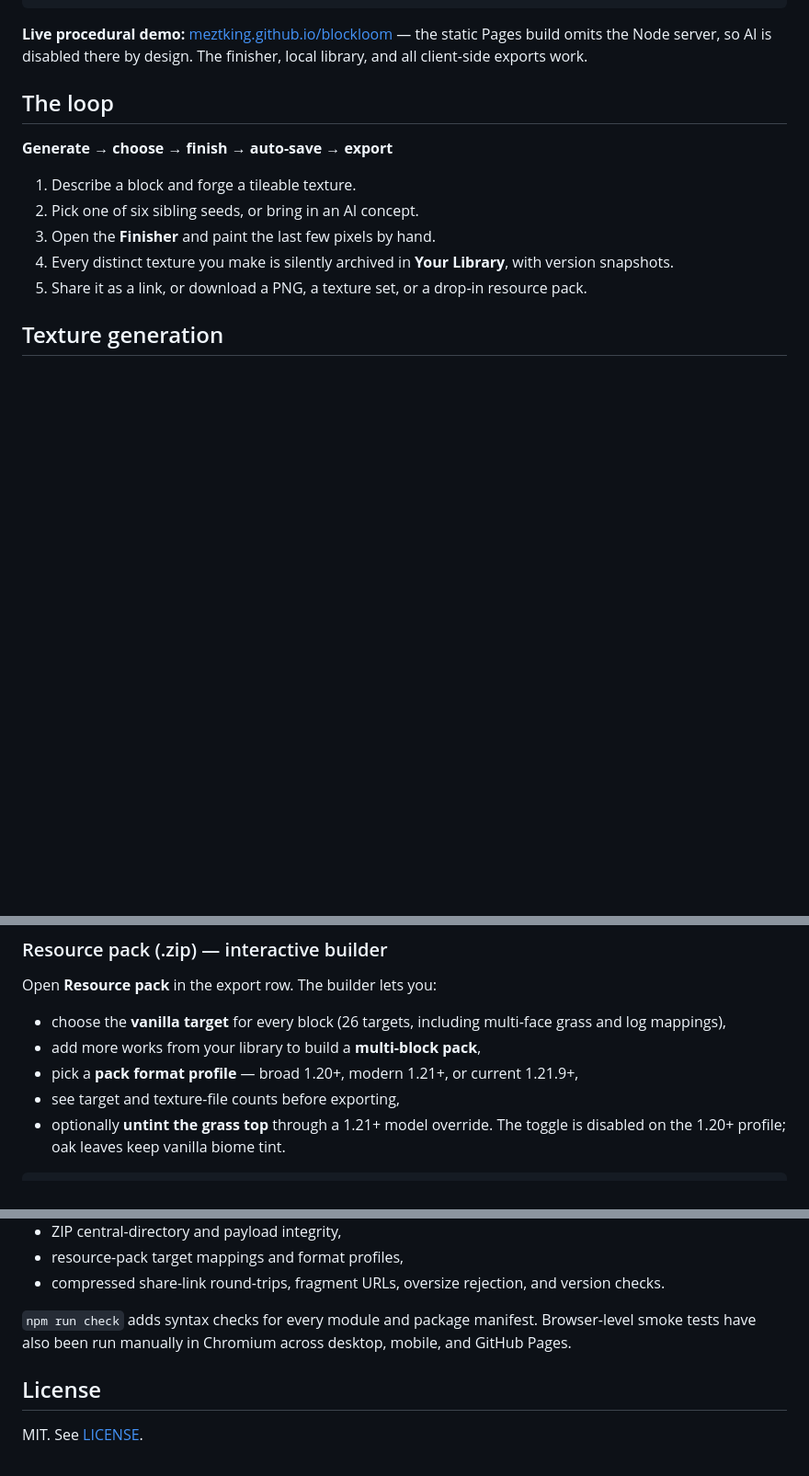
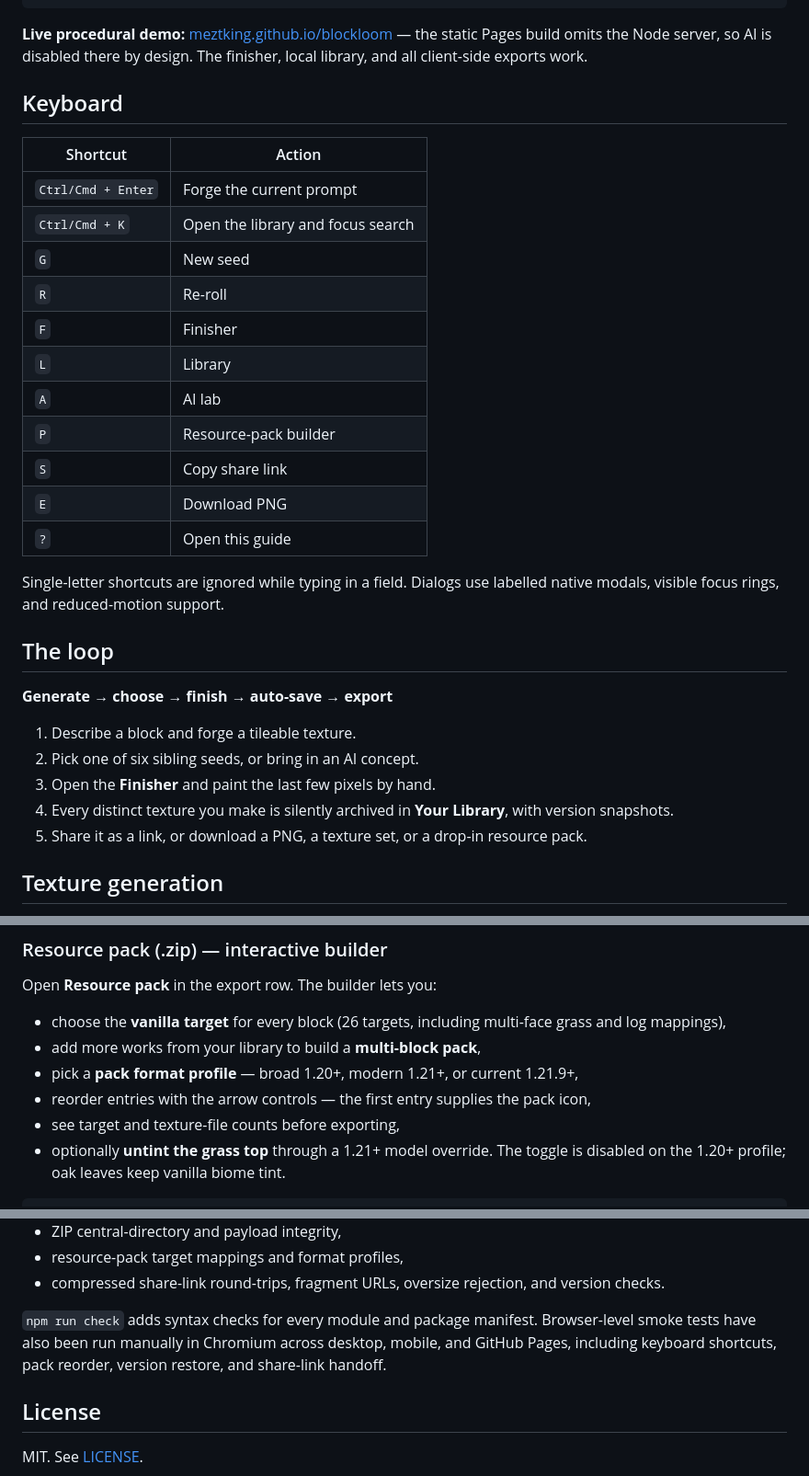
Before and after one commit to MEZTKING/blockloom, a Markdown page: README.md, 3 parts joined by grey strips. Shown at 92% size. GitHub-like rendering; blank space fills up the shorter version.

Commit message:
Polish keyboard navigation, accessibility, and pack ordering

````diff
--- a/README.md
+++ b/README.md
@@ -23,6 +23,24 @@ npm run check # tests + syntax checks for every module
 ```
 
 **Live procedural demo:** [meztking.github.io/blockloom](https://meztking.github.io/blockloom/) — the static Pages build omits the Node server, so AI is disabled there by design. The finisher, local library, and all client-side exports work.
+
+## Keyboard
+
+| Shortcut | Action |
+| --- | --- |
+| `Ctrl/Cmd + Enter` | Forge the current prompt |
+| `Ctrl/Cmd + K` | Open the library and focus search |
+| `G` | New seed |
+| `R` | Re-roll |
+| `F` | Finisher |
+| `L` | Library |
+| `A` | AI lab |
+| `P` | Resource-pack builder |
+| `S` | Copy share link |
+| `E` | Download PNG |
+| `?` | Open this guide |
+
+Single-letter shortcuts are ignored while typing in a field. Dialogs use labelled native modals, visible focus rings, and reduced-motion support.
 
 ## The loop
 
@@ -217,6 +235,7 @@ Open **Resource pack** in the export row. The builder lets you:
 - choose the **vanilla target** for every block (26 targets, including multi-face grass and log mappings),
 - add more works from your library to build a **multi-block pack**,
 - pick a **pack format profile** — broad 1.20+, modern 1.21+, or current 1.21.9+,
+- reorder entries with the arrow controls — the first entry supplies the pack icon,
 - see target and texture-file counts before exporting,
 - optionally **untint the grass top** through a 1.21+ model override. The toggle is disabled on the 1.20+ profile; oak leaves keep vanilla biome tint.
 
@@ -297,7 +316,7 @@ screenshots/        preview images
 - resource-pack target mappings and format profiles,
 - compressed share-link round-trips, fragment URLs, oversize rejection, and version checks.
 
-`npm run check` adds syntax checks for every module and package manifest. Browser-level smoke tests have also been run manually in Chromium across desktop, mobile, and GitHub Pages.
+`npm run check` adds syntax checks for every module and package manifest. Browser-level smoke tests have also been run manually in Chromium across desktop, mobile, and GitHub Pages, including keyboard shortcuts, pack reorder, version restore, and share-link handoff.
 
 ## License
 
````
Also changed, not shown: screenshots/blockloom-pack-builder.png, 4 other files.
